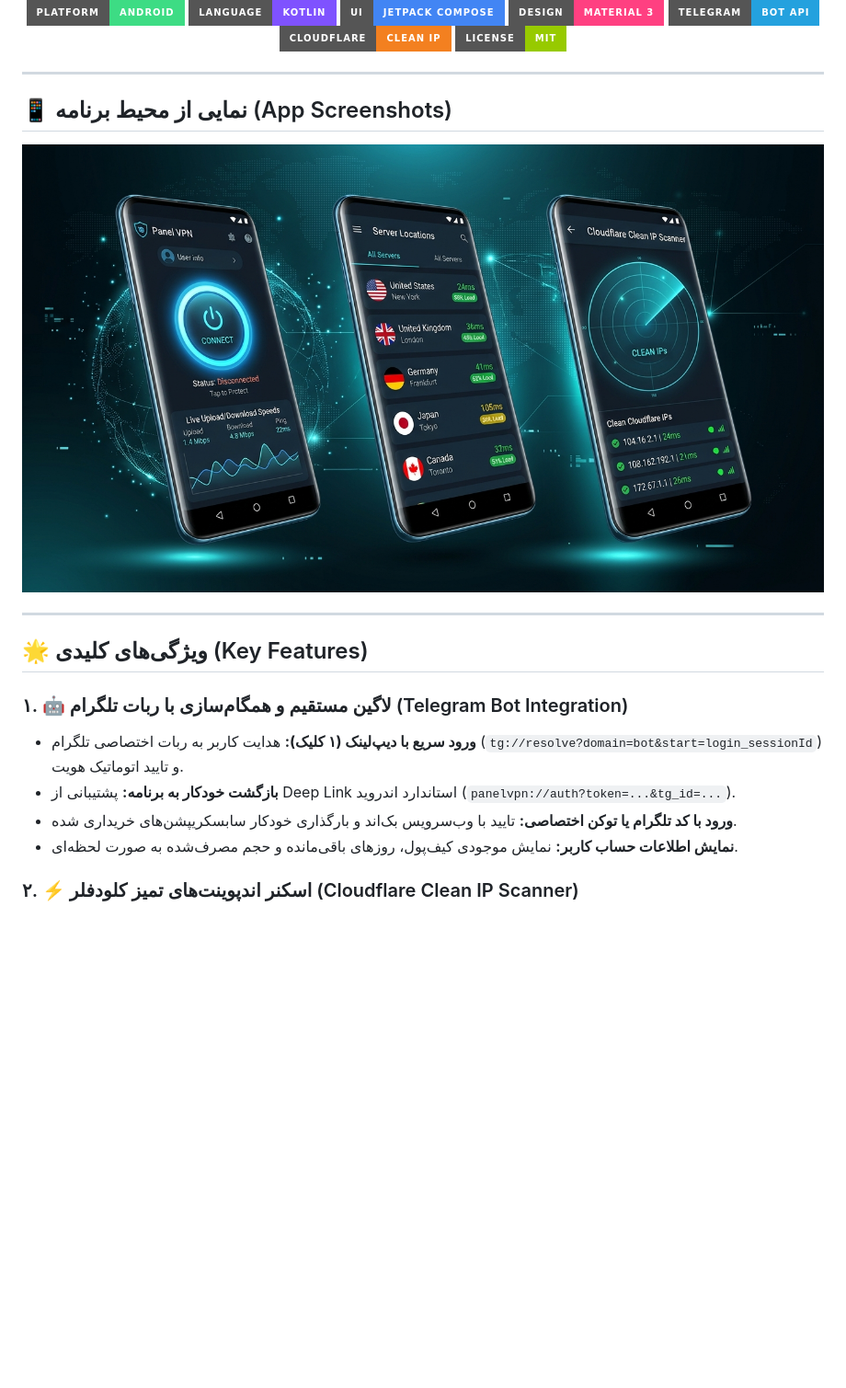
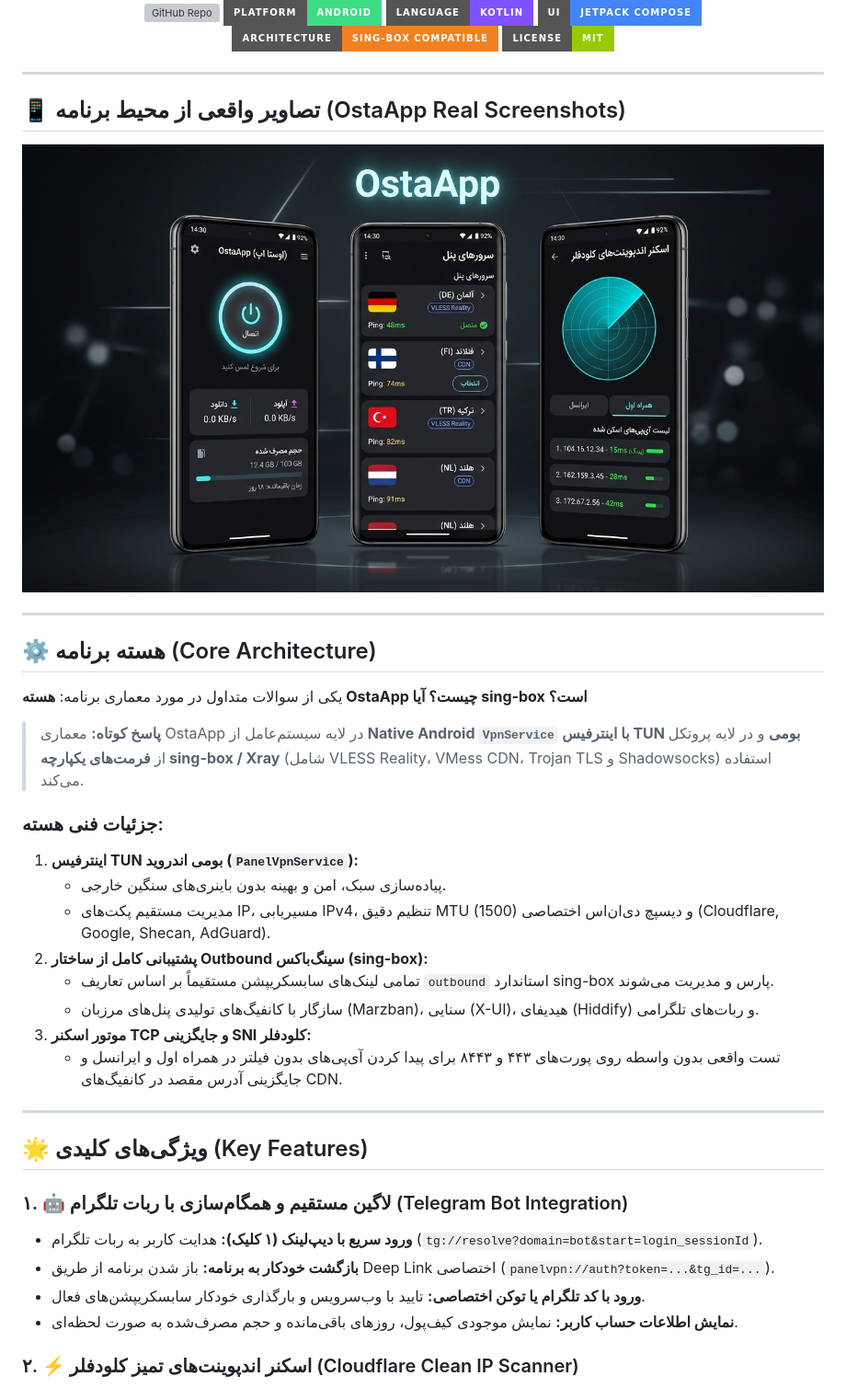
Before and after one commit to l8PYGIT/ostavpnapp, a Markdown page: README.md, the part around one of its changes. Shown at 92% size. Drawn GitHub-style; pictures changed too: docs/images/screens_mockup.jpg; badges without logos; blank space fills up the shorter version; grey boxes are pictures that could not be loaded.

Commit message:
build: rename application to OstaApp
Updated project branding, package references, and documentation to reflect the new application name, OstaApp.

```diff
--- a/README.md
+++ b/README.md
@@ -12,14 +13,12 @@
   <img src="https://img.shields.io/badge/Platform-Android-3DDC84?style=for-the-badge&logo=android&logoColor=white" alt="Platform" />
   <img src="https://img.shields.io/badge/Language-Kotlin-7F52FF?style=for-the-badge&logo=kotlin&logoColor=white" alt="Kotlin" />
   <img src="https://img.shields.io/badge/UI-Jetpack%20Compose-4285F4?style=for-the-badge&logo=jetpackcompose&logoColor=white" alt="Compose" />
-  <img src="https://img.shields.io/badge/Design-Material%203-FF4081?style=for-the-badge" alt="Material 3" />
-  <img src="https://img.shields.io/badge/Telegram-Bot%20API-24A1DE?style=for-the-badge&logo=telegram&logoColor=white" alt="Telegram" />
-  <img src="https://img.shields.io/badge/Cloudflare-Clean%20IP-F38020?style=for-the-badge&logo=cloudflare&logoColor=white" alt="Cloudflare" />
+  <img src="https://img.shields.io/badge/Architecture-sing--box%20Compatible-F38020?style=for-the-badge" alt="sing-box" />
   <img src="https://img.shields.io/badge/License-MIT-green?style=for-the-badge" alt="License" />
 </p>
 
 ---
 
-## 📱 نمایی از محیط برنامه (App Screenshots)
+## 📱 تصاویر واقعی از محیط برنامه (OstaApp Real Screenshots)
 
 <p align="center">
@@ -27,13 +26,31 @@
 </p>
+
+---
+
+## ⚙️ هسته برنامه (Core Architecture)
+
+یکی از سوالات متداول در مورد معماری برنامه: **هسته OstaApp چیست؟ آیا sing-box است؟**
+
+> **پاسخ کوتاه:** معماری OstaApp در لایه سیستم‌عامل از **Native Android `VpnService` با اینترفیس TUN بومی** و در لایه پروتکل از **فرمت‌های یکپارچه sing-box / Xray** (شامل VLESS Reality، VMess CDN، Trojan TLS و Shadowsocks) استفاده می‌کند.
+
+### جزئیات فنی هسته:
+1. **اینترفیس TUN بومی اندروید (`PanelVpnService`):**
+   - پیاده‌سازی سبک، امن و بهینه بدون باینری‌های سنگین خارجی.
+   - مدیریت مستقیم پکت‌های IP، مسیریابی IPv4، تنظیم دقیق MTU (1500) و دیسپچ دی‌ان‌اس اختصاصی (Cloudflare, Google, Shecan, AdGuard).
+2. **پشتیبانی کامل از ساختار Outbound سینگ‌باکس (sing-box):**
+   - تمامی لینک‌های سابسکریپشن مستقیماً بر اساس تعاریف `outbound` استاندارد sing-box پارس و مدیریت می‌شوند.
+   - سازگار با کانفیگ‌های تولیدی پنل‌های مرزبان (Marzban)، سنایی (X-UI)، هیدیفای (Hiddify) و ربات‌های تلگرامی.
+3. **موتور اسکنر TCP و جایگزینی SNI کلودفلر:**
+   - تست واقعی بدون واسطه روی پورت‌های ۴۴۳ و ۸۴۴۳ برای پیدا کردن آی‌پی‌های بدون فیلتر در همراه اول و ایرانسل و جایگزینی آدرس مقصد در کانفیگ‌های CDN.
 
 ---
 
 ## 🌟 ویژگی‌های کلیدی (Key Features)
 
 ### ۱. 🤖 لاگین مستقیم و همگام‌سازی با ربات تلگرام (Telegram Bot Integration)
-- **ورود سریع با دیپ‌لینک (۱ کلیک):** هدایت کاربر به ربات اختصاصی تلگرام (`tg://resolve?domain=bot&start=login_sessionId`) و تایید اتوماتیک هویت.
-- **بازگشت خودکار به برنامه:** پشتیبانی از Deep Link استاندارد اندروید (`panelvpn://auth?token=...&tg_id=...`).
-- **ورود با کد تلگرام یا توکن اختصاصی:** تایید با وب‌سرویس بک‌اند و بارگذاری خودکار سابسکریپشن‌های خریداری شده.
+- **ورود سریع با دیپ‌لینک (۱ کلیک):** هدایت کاربر به ربات تلگرام (`tg://resolve?domain=bot&start=login_sessionId`).
+- **بازگشت خودکار به برنامه:** باز شدن برنامه از طریق Deep Link اختصاصی (`panelvpn://auth?token=...&tg_id=...`).
+- **ورود با کد تلگرام یا توکن اختصاصی:** تایید با وب‌سرویس و بارگذاری خودکار سابسکریپشن‌های فعال.
 - **نمایش اطلاعات حساب کاربر:** نمایش موجودی کیف‌پول، روزهای باقی‌مانده و حجم مصرف‌شده به صورت لحظه‌ای.
 
 ### ۲. ⚡ اسکنر اندپوینت‌های تمیز کلودفلر (Cloudflare Clean IP Scanner)
```
Also changed, not shown: other parts of README.md (+17 -70 lines), docs/CORE_ARCHITECTURE.md (added, +105 -0 lines), docs/images/hero_banner.jpg, 7 other files.
